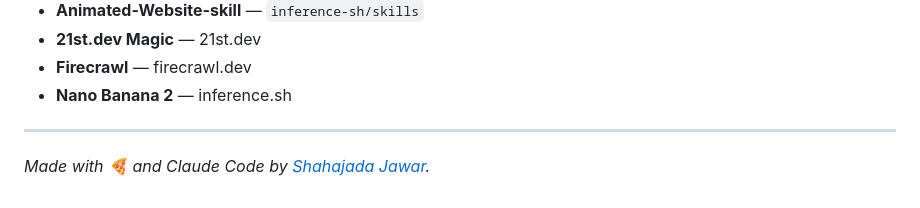
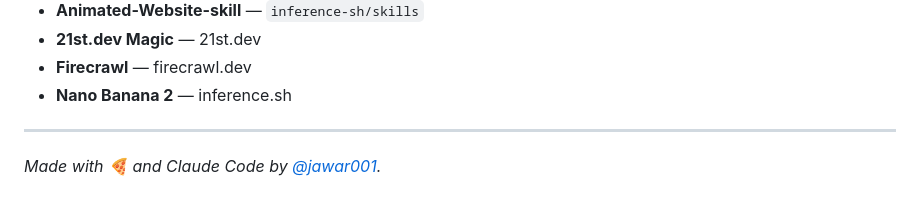
Before and after one commit to jawar001/slice-of-heaven, a Markdown page: README.md, the part around the change. GitHub-like rendering.

Commit message:
Use GitHub username in README credit
Co-Authored-By: Claude Opus 4.7 <noreply@anthropic.com>

```diff
--- a/README.md
+++ b/README.md
@@ -106,4 +106,4 @@ slice-of-heaven/
 
 ---
 
-_Made with 🍕 and Claude Code by [Shahajada Jawar](https://github.com/jawar001)._
+_Made with 🍕 and Claude Code by [@jawar001](https://github.com/jawar001)._
```
